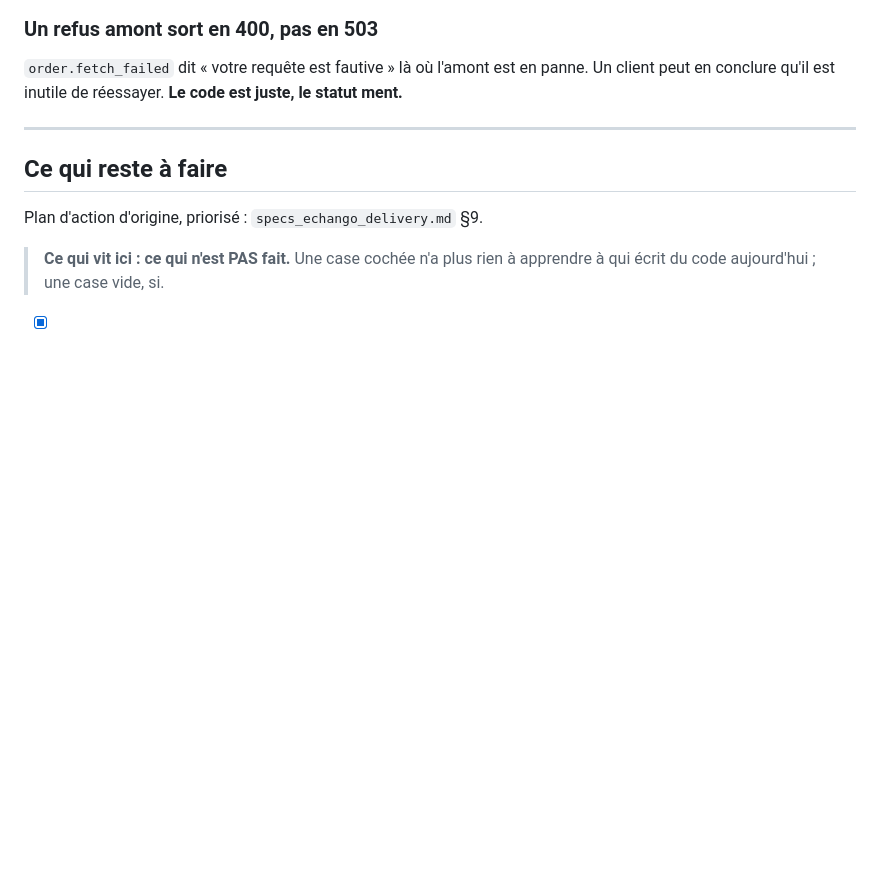
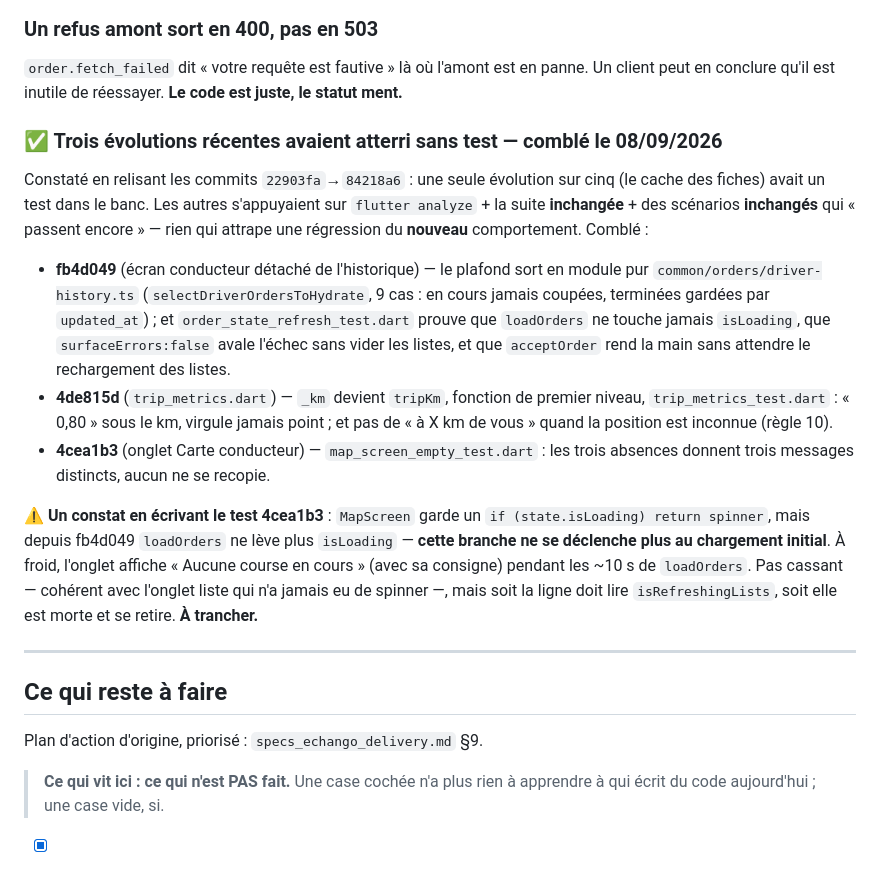
Before and after one commit to ecolealgerienne-ui/echango-delivery, a Markdown page: docs/status_v1.md, the part around one of its changes. Drawn GitHub-style; blank space fills up the shorter version.

Commit message:
status_v1.md : « Courses libres » entreprise (Paliers 1 et 2) marquée faite
Nouvel item [x] : tri + filtres serveur (Palier 2) et zone de service
persistante en champ perso Vendor (Palier 1), avec les deux bancs WSL et la
mutation. Le point « deux wilayas » de l'item conducteur note que la zone
entreprise a fait le même choix (pickupWilaya, règle 5).

Section « manques constatés » : les trois évolutions récentes (fb4d049,
4de815d, 4cea1b3) ont désormais leurs tests ; et le constat de la branche
`isLoading` morte dans MapScreen depuis fb4d049 — à trancher.

Co-Authored-By: Claude Sonnet 5 <noreply@anthropic.com>
Claude-Session: https://claude.ai/code/session_01DaErWoYgN7fyCRG9dhXQPS

```diff
--- a/docs/status_v1.md
+++ b/docs/status_v1.md
@@ -168,6 +168,34 @@ déploiement.
 `order.fetch_failed` dit « votre requête est fautive » là où l'amont est en
 panne. Un client peut en conclure qu'il est inutile de réessayer. **Le code est
 juste, le statut ment.**
+
+### ✅ Trois évolutions récentes avaient atterri sans test — comblé le 08/09/2026
+
+Constaté en relisant les commits `22903fa`→`84218a6` : une seule évolution sur
+cinq (le cache des fiches) avait un test dans le banc. Les autres s'appuyaient
+sur `flutter analyze` + la suite **inchangée** + des scénarios **inchangés** qui
+« passent encore » — rien qui attrape une régression du **nouveau**
+comportement. Comblé :
+
+- **fb4d049** (écran conducteur détaché de l'historique) — le plafond sort en
+  module pur `common/orders/driver-history.ts` (`selectDriverOrdersToHydrate`,
+  9 cas : en cours jamais coupées, terminées gardées par `updated_at`) ; et
+  `order_state_refresh_test.dart` prouve que `loadOrders` ne touche jamais
+  `isLoading`, que `surfaceErrors:false` avale l'échec sans vider les listes, et
+  que `acceptOrder` rend la main sans attendre le rechargement des listes.
+- **4de815d** (`trip_metrics.dart`) — `_km` devient `tripKm`, fonction de
+  premier niveau, `trip_metrics_test.dart` : « 0,80 » sous le km, virgule jamais
+  point ; et pas de « à X km de vous » quand la position est inconnue (règle 10).
+- **4cea1b3** (onglet Carte conducteur) — `map_screen_empty_test.dart` : les
+  trois absences donnent trois messages distincts, aucun ne se recopie.
+
+⚠️ **Un constat en écrivant le test 4cea1b3** : `MapScreen` garde un
+`if (state.isLoading) return spinner`, mais depuis fb4d049 `loadOrders` ne lève
+plus `isLoading` — **cette branche ne se déclenche plus au chargement initial**.
+À froid, l'onglet affiche « Aucune course en cours » (avec sa consigne) pendant
+les ~10 s de `loadOrders`. Pas cassant — cohérent avec l'onglet liste qui n'a
+jamais eu de spinner —, mais soit la ligne doit lire `isRefreshingLists`, soit
+elle est morte et se retire. **À trancher.**
 
 ---
 
```
Also changed, not shown: other parts of docs/status_v1.md (+20 -1 lines).
